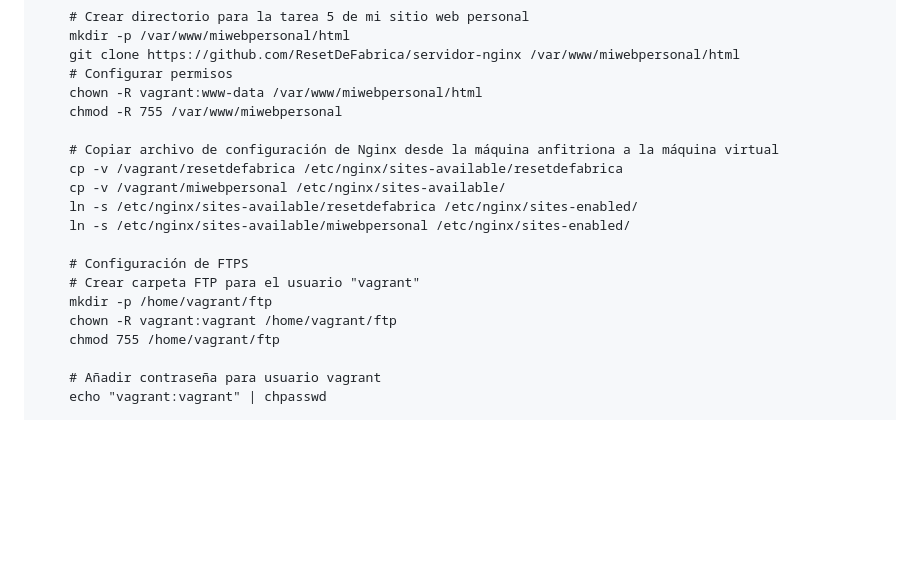
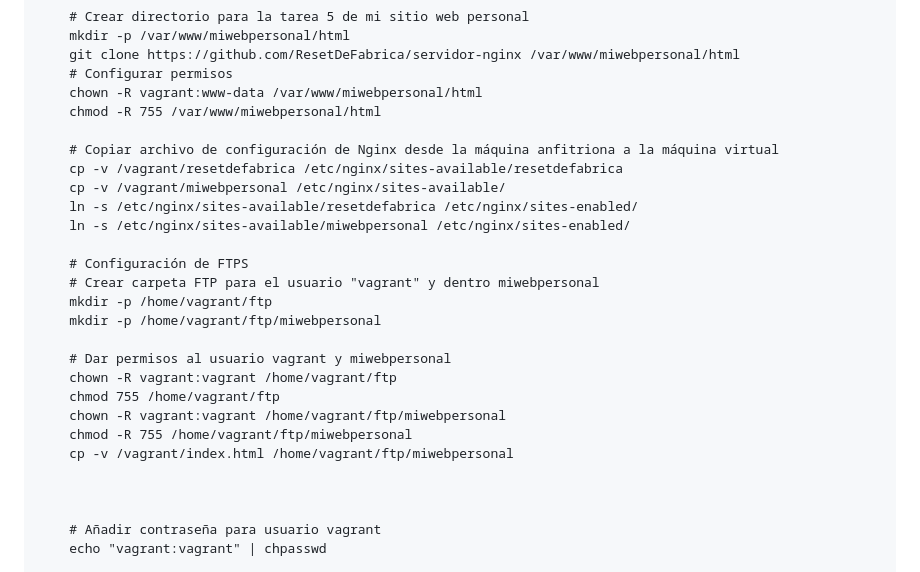
Before and after one commit to ResetDeFabrica/servidor-nginx, a Markdown page: README.md, the part around the change printed below. GitHub-like rendering; blank space fills up the shorter version.

```diff
--- a/README.md
+++ b/README.md
@@ -36,7 +36,7 @@ Vagrant.configure("2") do |config|
     git clone https://github.com/ResetDeFabrica/servidor-nginx /var/www/miwebpersonal/html
     # Configurar permisos
     chown -R vagrant:www-data /var/www/miwebpersonal/html
-    chmod -R 755 /var/www/miwebpersonal
+    chmod -R 755 /var/www/miwebpersonal/html
 
     # Copiar archivo de configuración de Nginx desde la máquina anfitriona a la máquina virtual
     cp -v /vagrant/resetdefabrica /etc/nginx/sites-available/resetdefabrica
@@ -45,10 +45,18 @@ Vagrant.configure("2") do |config|
     ln -s /etc/nginx/sites-available/miwebpersonal /etc/nginx/sites-enabled/
 
     # Configuración de FTPS
-    # Crear carpeta FTP para el usuario "vagrant"
+    # Crear carpeta FTP para el usuario "vagrant" y dentro miwebpersonal
     mkdir -p /home/vagrant/ftp
+    mkdir -p /home/vagrant/ftp/miwebpersonal
+
+    # Dar permisos al usuario vagrant y miwebpersonal
     chown -R vagrant:vagrant /home/vagrant/ftp
     chmod 755 /home/vagrant/ftp
+    chown -R vagrant:vagrant /home/vagrant/ftp/miwebpersonal
+    chmod -R 755 /home/vagrant/ftp/miwebpersonal
+    cp -v /vagrant/index.html /home/vagrant/ftp/miwebpersonal
+
+
 
     # Añadir contraseña para usuario vagrant
     echo "vagrant:vagrant" | chpasswd
```
Also changed, not shown: other parts of README.md (+28 -7 lines), imagenes/DNS-de-miwebpersonal-en-la-MV.jpg (added), imagenes/miwebpersonal-index.html.jpg (added), 2 other files.
